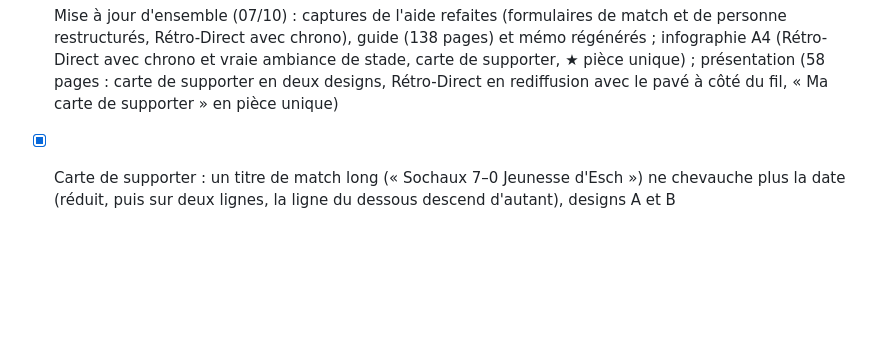
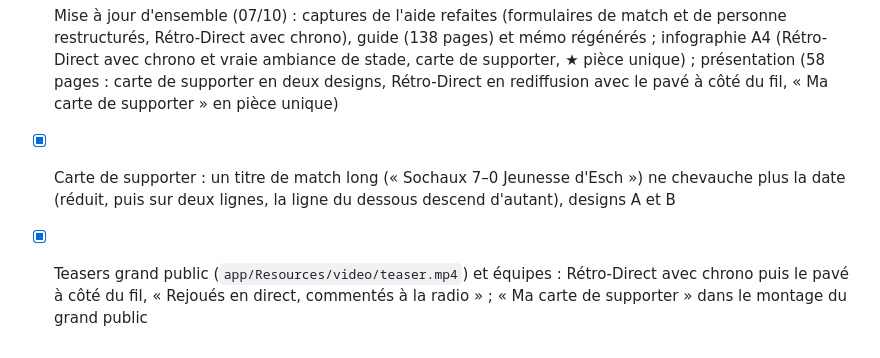
Before and after one commit to ftholomier/poubelle, a Markdown page: docs/AVANCEMENT.md, the part around the change. Rendered like a GitHub page; blank space fills up the shorter version.

Commit message:
Avancement : teasers à jour
Co-Authored-By: Claude Opus 5.5 <noreply@anthropic.com>
Claude-Session: https://claude.ai/code/session_01Fw6UgWNFSsiGaJDezd8UB1

```diff
--- a/docs/AVANCEMENT.md
+++ b/docs/AVANCEMENT.md
@@ -635,3 +635,4 @@ Détail : `docs/CONTROLE-2026-10.md`, § 7.
 
 - [x] Mise à jour d'ensemble (07/10) : captures de l'aide refaites (formulaires de match et de personne restructurés, Rétro-Direct avec chrono), guide (138 pages) et mémo régénérés ; infographie A4 (Rétro-Direct avec chrono et vraie ambiance de stade, carte de supporter, ★ pièce unique) ; présentation (58 pages : carte de supporter en deux designs, Rétro-Direct en rediffusion avec le pavé à côté du fil, « Ma carte de supporter » en pièce unique)
 - [x] Carte de supporter : un titre de match long (« Sochaux 7–0 Jeunesse d'Esch ») ne chevauche plus la date (réduit, puis sur deux lignes, la ligne du dessous descend d'autant), designs A et B
+- [x] Teasers grand public (`app/Resources/video/teaser.mp4`) et équipes : Rétro-Direct avec chrono puis le pavé à côté du fil, « Rejoués en direct, commentés à la radio » ; « Ma carte de supporter » dans le montage du grand public
```
